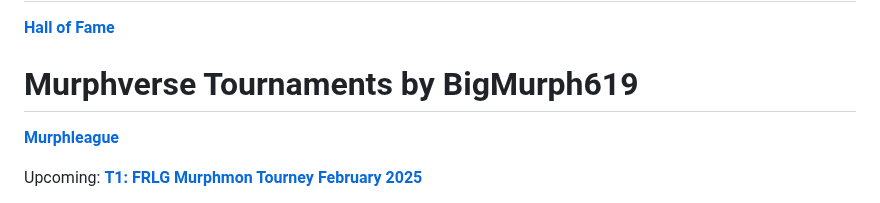
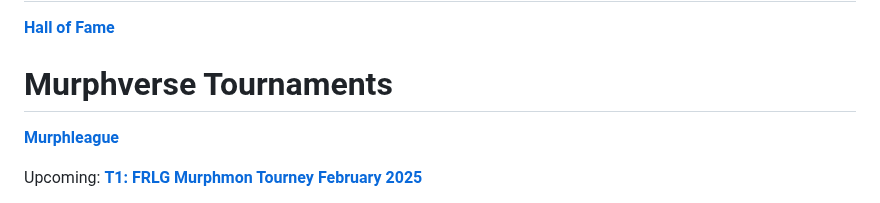
Before and after one commit to TakeJoshyy/TheMurphVerse, a Markdown page: readme.md, the part around the change. Drawn GitHub-style.

```diff
--- a/readme.md
+++ b/readme.md
@@ -35,7 +35,7 @@ This is the main landing page for the community challenges, if you're interested
 
 **[Hall of Fame](https://github.com/BigMurph619/Hall-of-Fame/blob/main/README.md)**
 
-# Murphverse Tournaments by BigMurph619
+# Murphverse Tournaments
 
 **[Murphleague](https://github.com/BigMurph619/MurphLeague-2025/blob/main/README.md)**
 
```
